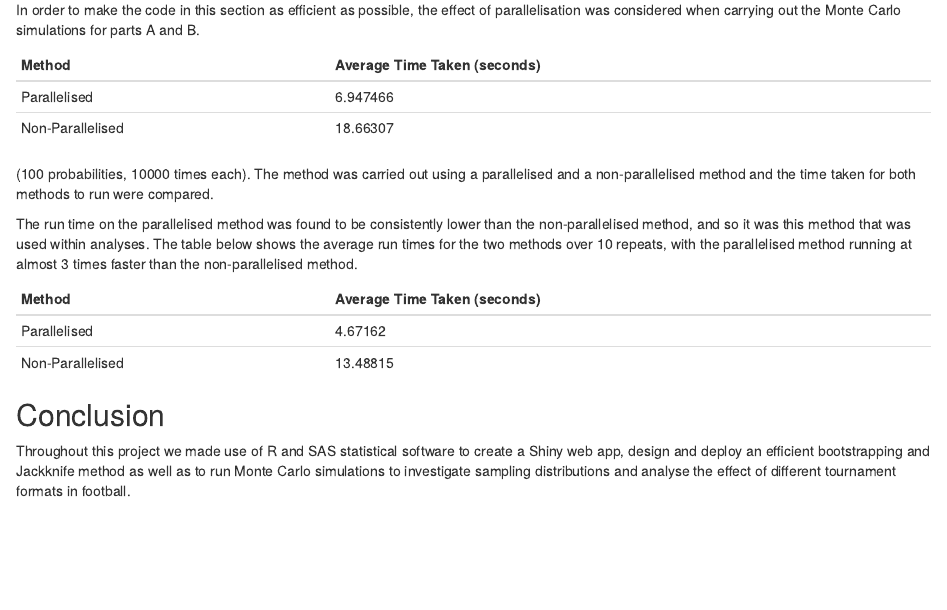
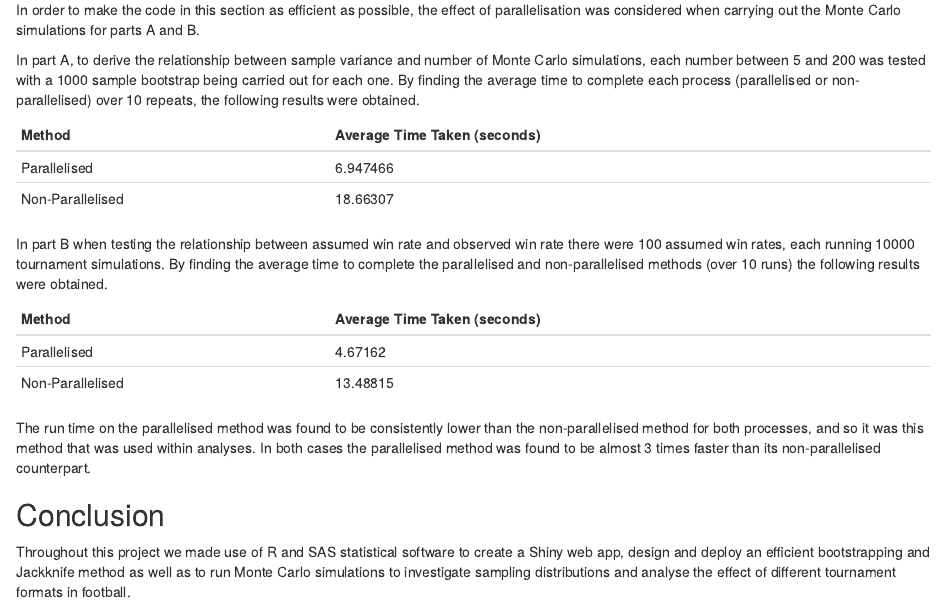
Before and after one commit to AMLoucas/MT5763_TOWANS, an R Markdown document (MT5763_TOWANS.Rmd): the page in a window 1100 px wide, from 17860 px down. Rendered offline with R 4.5, knitr and Pandoc, with nearby package versions; some code elsewhere in the file could not run offline.

Commit message:
added bootstrap time comparison

```diff
--- a/MT5763_TOWANS.Rmd
+++ b/MT5763_TOWANS.Rmd
@@ -693,26 +693,22 @@ The negative observed differences are as a result of the conclusions drawn from
 ### 4.3 Parallelisation
 In order to make the code in this section as efficient as possible, the effect of parallelisation was considered when carrying out the Monte Carlo simulations for parts A and B.
 
+In part A, to derive the relationship between sample variance and number of Monte Carlo simulations, each number between 5 and 200 was tested with a 1000 sample bootstrap being carried out for each one. By finding the average time to complete each process (parallelised or non-parallelised) over 10 repeats, the following results were obtained.
+
 |     Method       | Average Time Taken (seconds) |
 |------------------|------------------------------|
 | Parallelised     |           6.947466           |
 | Non-Parallelised |           18.66307           |
 
 
-(100 probabilities, 10000 times each). The method was carried out using a parallelised and a non-parallelised method and the time taken for both methods to run were compared.
-
-The run time on the parallelised method was found to be consistently lower than the non-parallelised method, and so it was this method that was used within analyses. The table below shows the average run times for the two methods over 10 repeats, with the parallelised method running at almost 3 times faster than the non-parallelised method.
-
-
-
-
+In part B when testing the relationship between assumed win rate and observed win rate there were 100 assumed win rates, each running 10000 tournament simulations. By finding the average time to complete the parallelised and non-parallelised methods (over 10 runs) the following results were obtained.
 
 |     Method       | Average Time Taken (seconds) |
 |------------------|------------------------------|
 | Parallelised     |           4.67162            |
 | Non-Parallelised |          13.48815            |
 
-
+The run time on the parallelised method was found to be consistently lower than the non-parallelised method for both processes, and so it was this method that was used within analyses. In both cases the parallelised method was found to be almost 3 times faster than its non-parallelised counterpart.
 
 
 ## Conclusion
```
